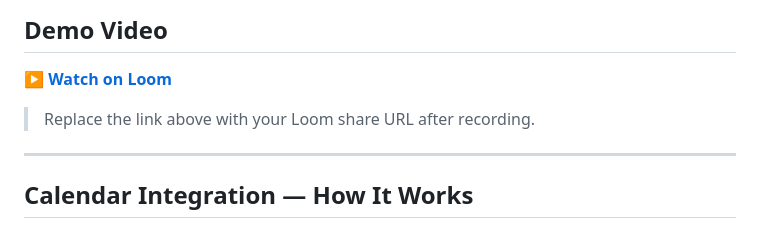
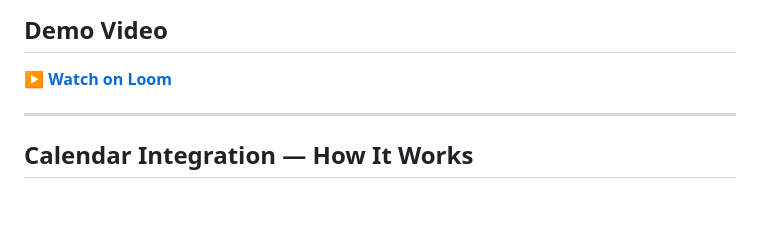
Before and after one commit to Karan0Sidhu/Vikara---Voice-Scheduling-Agent, a Markdown page: README.md, the part around the change. Drawn GitHub-style; blank space fills up the shorter version.

Commit message:
Fix demo video link in README
Updated demo video link in README.

```diff
--- a/README.md
+++ b/README.md
@@ -100,7 +100,6 @@ Vikara uses Llama 3.1 via Groq — completely free, no credit card required.
 
 ▶️ **[Watch on Loom]([https://www.loom.com/share/REPLACE_WITH_YOUR_LOOM_ID](https://www.loom.com/share/42bd693cf2234c30b5c678511a99877f))**
 
-> Replace the link above with your Loom share URL after recording.
 
 ---
 
```
